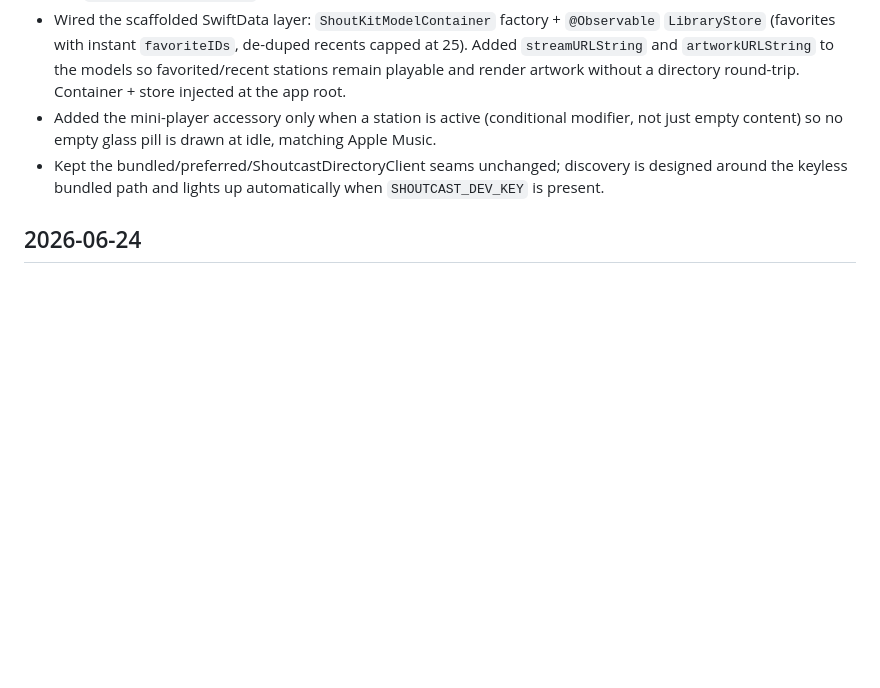
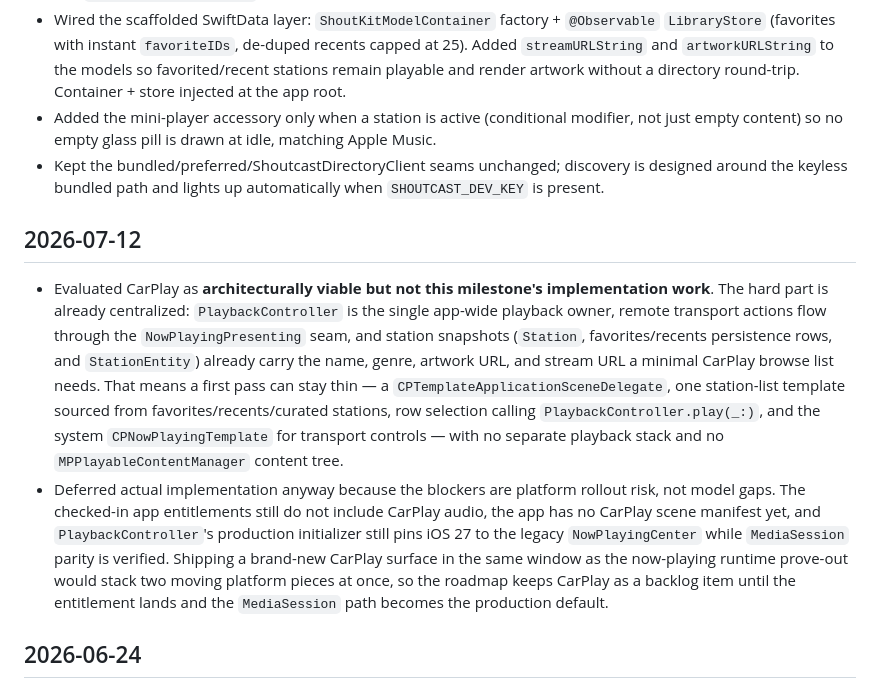
Before and after one commit to cascadiacollections/shoutkit, a Markdown page: DECISIONS.md, the part around the change. Rendered like a GitHub page; blank space fills up the shorter version.

Commit message:
docs: record CarPlay triage outcome

```diff
--- a/DECISIONS.md
+++ b/DECISIONS.md
@@ -748,6 +748,25 @@ now-playing updates are event-driven), so the fixes target resource *retention*,
 - Kept the bundled/preferred/ShoutcastDirectoryClient seams unchanged; discovery is designed around the
   keyless bundled path and lights up automatically when `SHOUTCAST_DEV_KEY` is present.
 
+## 2026-07-12
+
+- Evaluated CarPlay as **architecturally viable but not this milestone's implementation work**.
+  The hard part is already centralized: `PlaybackController` is the single app-wide playback owner,
+  remote transport actions flow through the `NowPlayingPresenting` seam, and station snapshots
+  (`Station`, favorites/recents persistence rows, and `StationEntity`) already carry the name,
+  genre, artwork URL, and stream URL a minimal CarPlay browse list needs. That means a first pass
+  can stay thin — a `CPTemplateApplicationSceneDelegate`, one station-list template sourced from
+  favorites/recents/curated stations, row selection calling `PlaybackController.play(_:)`, and the
+  system `CPNowPlayingTemplate` for transport controls — with no separate playback stack and no
+  `MPPlayableContentManager` content tree.
+- Deferred actual implementation anyway because the blockers are platform rollout risk, not model
+  gaps. The checked-in app entitlements still do not include CarPlay audio, the app has no CarPlay
+  scene manifest yet, and `PlaybackController`'s production initializer still pins iOS 27 to the
+  legacy `NowPlayingCenter` while `MediaSession` parity is verified. Shipping a brand-new CarPlay
+  surface in the same window as the now-playing runtime prove-out would stack two moving platform
+  pieces at once, so the roadmap keeps CarPlay as a backlog item until the entitlement lands and
+  the `MediaSession` path becomes the production default.
+
 ## 2026-06-24
 
 - Created a real Xcode workspace plus local Swift packages instead of a single Swift package, because the MVP needs an iOS app target, assets, capabilities, and future extension targets.
```
Also changed, not shown: docs/ROADMAP.md (+9 -4 lines), docs/releases/0.3.0.md (+9 -3 lines).
